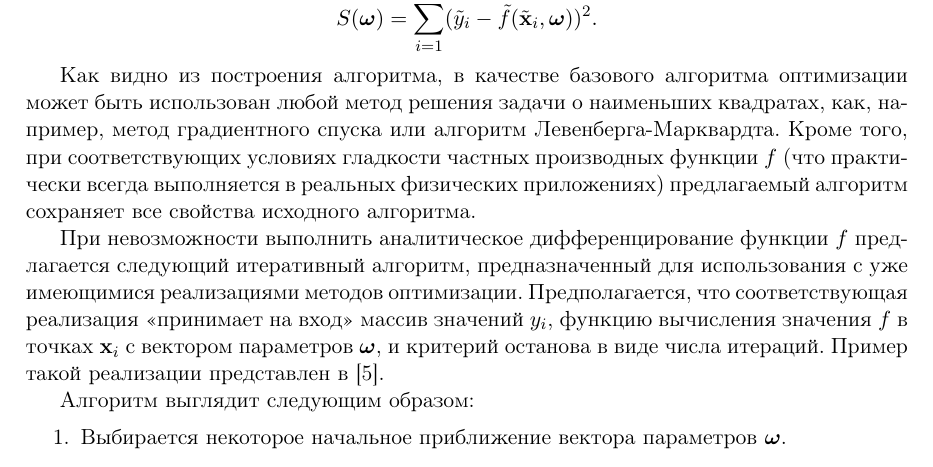
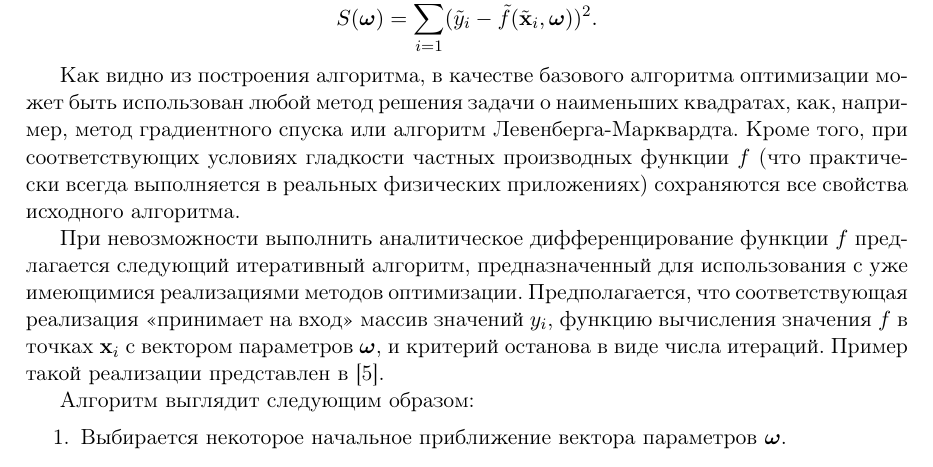
Before and after one commit to 0xd34df00d/RefractOptics, a LaTeX paper (doc/Rudoy2014LevMar.tex): part of page 5 of 9, cut so that both start at the same text. Compiled offline with pdfLaTeX.

Commit message:
[2014LevMar] Better phrase about keeping the properties of the algo.

```diff
--- a/doc/Rudoy2014LevMar.tex
+++ b/doc/Rudoy2014LevMar.tex
@@ -365,8 +365,8 @@ $\tilde{\mathbf{x}}_i = \{ \mathbf{x}_i, y_i \}$~--- исходный векто
 быть использован любой метод решения задачи о наименьших квадратах, как, например,
 метод градиентного спуска или алгоритм Левенберга-Марквардта. Кроме того, при
 соответствующих условиях гладкости частных производных функции $f$ (что практически
-всегда выполняется в реальных физических приложениях) предлагаемый алгоритм
-сохраняет все свойства исходного алгоритма.
+всегда выполняется в реальных физических приложениях) сохраняются все свойства
+исходного алгоритма.
 
 При невозможности выполнить аналитическое дифференцирование функции $f$ предлагается
 следующий итеративный алгоритм, предназначенный для использования с уже имеющимися
```
